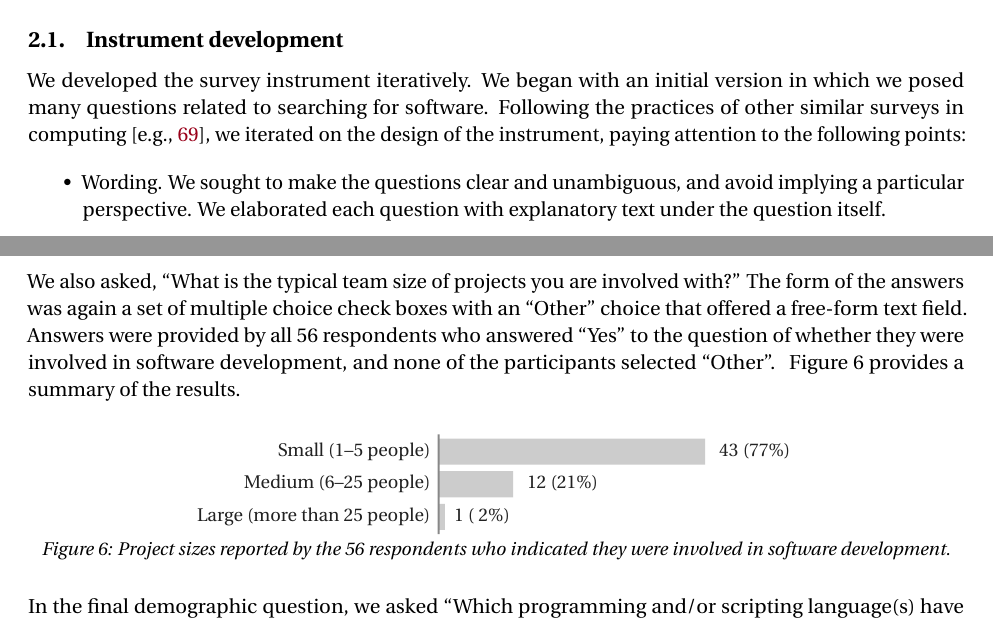
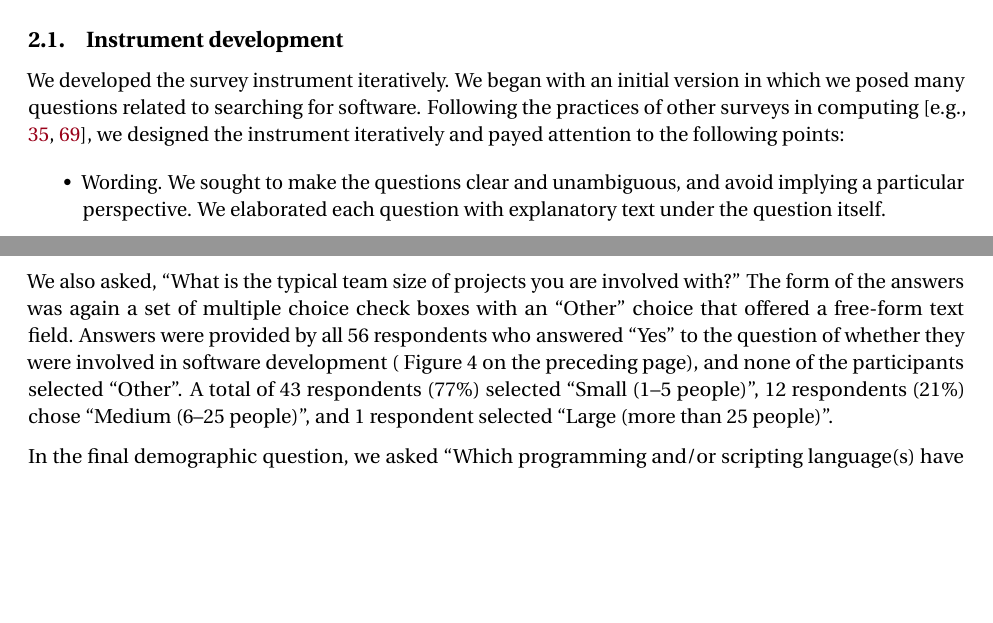
Before and after one commit to casics/project-docs, a LaTeX document (whitepaper.tex): two parts of pages 2 and 6 of 46, joined at a grey line, cut so that both start at the same text, the shorter picture padded with empty space. Compiled offline with pdfLaTeX.

Commit message:
Took out graph of team sizes and simply wrote the 3 results in words.

```diff
--- a/whitepaper.tex
+++ b/whitepaper.tex
@@ -40,7 +40,7 @@ Our survey was designed to shed light on current practices and experiences in se
 
 \subsection{Instrument development}
 
-We developed the survey instrument iteratively.  We began with an initial version in which we posed many questions related to searching for software.  Following the practices of other similar surveys in computing~\cite[e.g.,][]{varnellsarjeant2015comparing}, we iterated on the design of the instrument, paying attention to the following points:
+We developed the survey instrument iteratively.  We began with an initial version in which we posed many questions related to searching for software.  Following the practices of other surveys in computing~\cite[e.g.,][]{varnellsarjeant2015comparing, kitchenham_2008}, we designed the instrument iteratively and payed attention to the following points:
 
 \begin{itemize}
 
@@ -211,16 +211,18 @@ Another question asked of those who indicated they were involved in software dev
   \label{responsibilities}
 \end{figure}
 
-We also asked, ``What is the typical team size of projects you are involved with?''  The form of the answers was again a set of multiple choice check boxes with an ``Other'' choice that offered a free-form text field.  Answers were provided by all \totalDevelopers respondents who answered ``Yes'' to the question of whether they were involved in software development, and none of the participants selected ``Other''.  \fig{project-sizes} provides a summary of the results.
+We also asked, ``What is the typical team size of projects you are involved with?''  The form of the answers was again a set of multiple choice check boxes with an ``Other'' choice that offered a free-form text field.  Answers were provided by all \totalDevelopers respondents who answered ``Yes'' to the question of whether they were involved in software development (\fig{years}), and none of the participants selected ``Other''.  A total of 43 respondents (77\%) selected ``Small (1--5 people)'', 12 respondents (21\%) chose ``Medium (6--25 people)'', and 1 respondent selected ``Large (more than 25 people)''.
 
-\begin{figure}[htb]
-  \vspace*{-1ex}
-  \centering
-  \includegraphics{files/plots/project-sizes.pdf}
-  \vspace*{-3ex}
-  \caption{Project sizes reported by the \totalDevelopers respondents who indicated they were involved in software development.}
-  \label{project-sizes}
-\end{figure}
+% \fig{project-sizes} provides a summary of the results.
+
+% \begin{figure}[htb]
+%   \vspace*{-1ex}
+%   \centering
+%   \includegraphics{files/plots/project-sizes.pdf}
+%   \vspace*{-3ex}
+%   \caption{Project sizes reported by the \totalDevelopers respondents who indicated they were involved in software development.}
+%   \label{project-sizes}
+% \end{figure}
 
 In the final demographic question, we asked ``Which programming and/or scripting language(s) have you had the most experience with?''  This question provided 22 predefined choices along with a free-text ``Other'' option.  Choices were nonexclusive, and the elaboration under the question explicitly requested ``Please select up to 3 languages which you have used the most.''   The top five responses were: Python (selected by 59\% of participants), C (50\%), Java (34\%), shell scripting (32\%), and C++ (27\%).
 
```
Also changed, not shown: whitepaper.tex (12 more changed lines).
